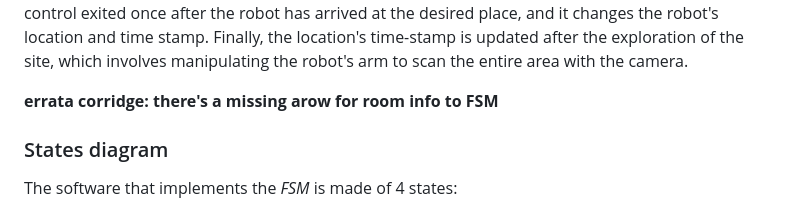
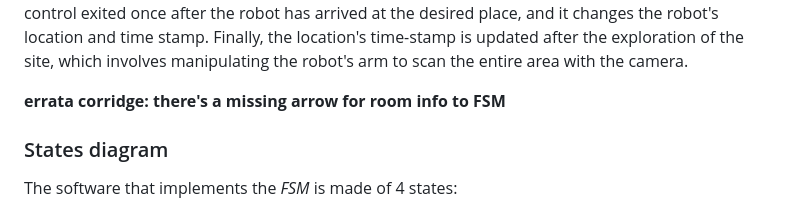
Before and after one commit to davidebruzzo/exproblab_assignment_2, a Markdown page: README.md, the part around the change. GitHub-like rendering.

```diff
--- a/README.md
+++ b/README.md
@@ -114,7 +114,7 @@ Following that, a request with the desired location's coordinates is sent to the
   The fsm node enters in a loop control exited once after the robot has arrived at the desired place, and it changes the robot's location and time stamp.
 Finally, the location's time-stamp is updated after the exploration of the site, which involves manipulating the robot's arm to scan the entire area with the camera.
 
-**errata corridge: there's a missing arow for room info to FSM**
+**errata corridge: there's a missing arrow for room info to FSM**
 
 
   ### States diagram
```
